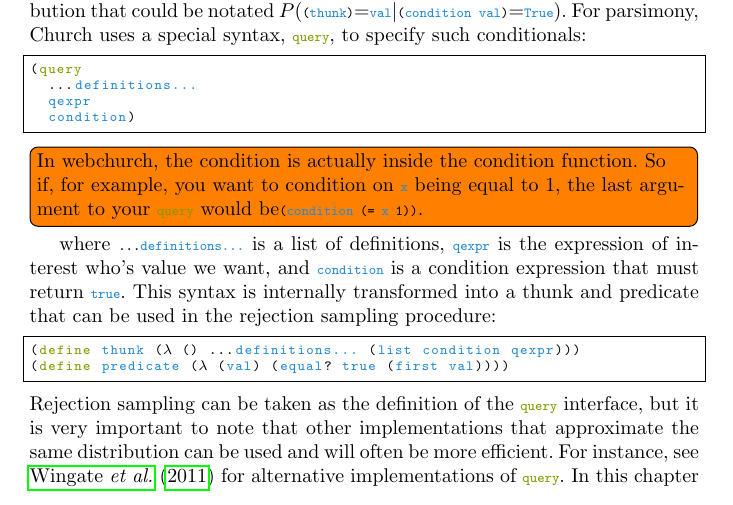
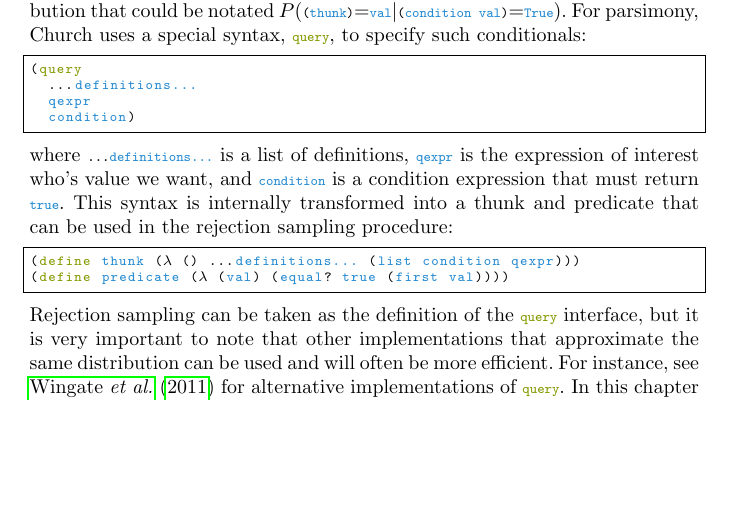
Before and after one commit to probmods/langmods, a LaTeX thesis (Goodman-HCS-v2.tex): part of page 12 of 45, cut so that both start at the same text, the shorter picture padded with empty space. Compiled offline with pdfLaTeX.

Commit message:
remove incorrect comment

```diff
--- a/Goodman-HCS-v2.tex
+++ b/Goodman-HCS-v2.tex
@@ -257,7 +257,6 @@
   qexpr
   condition)
 \end{lstlisting}
-\todo[inline]{In webchurch, the condition is actually inside the condition function. So if, for example, you want to condition on \lstinline{x} being equal to 1, the last argument to your \lstinline{query} would be\lstinline{(condition (= x 1))}.}
 where \lstinline{...definitions...} is a list of definitions, \lstinline{qexpr} is the expression of interest who's value we want, and \lstinline{condition} is a condition expression that must return \lstinline{true}.
 This syntax is internally transformed into a thunk and predicate that can be used in the rejection sampling procedure:
 \begin{lstlisting}[mathescape]
```
